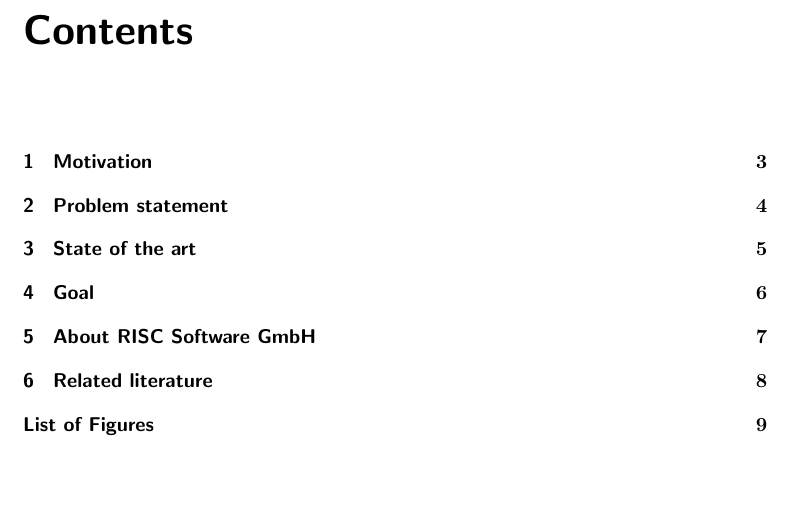
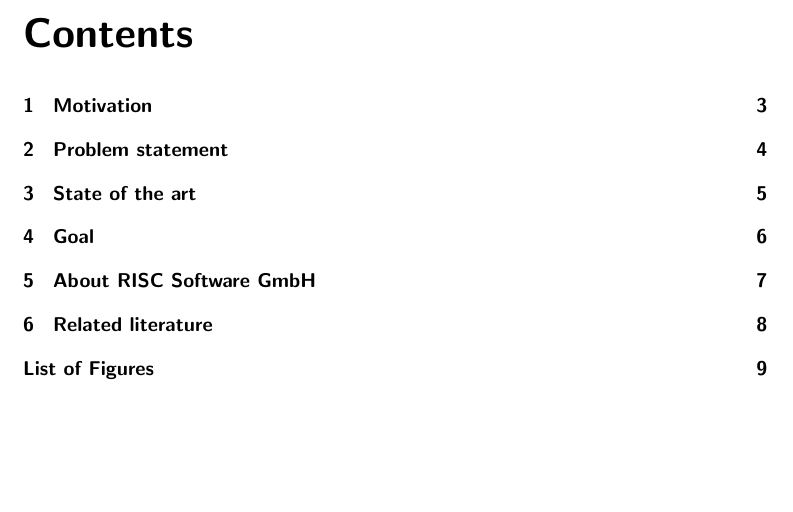
Before and after one commit to bernhardmgruber/master_thesis, a LaTeX document (latex_expose/main.tex): part of page 2 of 9, cut so that both start at the same text. Compiled offline with pdfLaTeX.

Commit message:
* renamed one paper * some tex formatting

```diff
--- a/latex_expose/main.tex
+++ b/latex_expose/main.tex
@@ -1,11 +1,13 @@
 \documentclass[10pt, a4paper, oneside, numbers=noenddot]{scrreprt}
 
+%
 % packages
+%
+
 \usepackage{graphicx}
 \usepackage[style=authoryear,backend=bibtex8,urldate=iso8601]{biblatex}
 \usepackage{courier}
 \usepackage[iso]{datetime}
-\usepackage{tocloft}
 
 %
 % basic latex configuration
@@ -19,8 +21,9 @@
 % graphics
 \graphicspath{ {./images/} }
 
-% table of content
-\renewcommand{\cftsecleader}{\cftdotfill{\cftdotsep}}
+%
+% title
+%
 
 \title{Expos\`e: Detailed and adaptive surface reconstruction of implicitly defined geometries}
 %\subtitle{}
```
Also changed, not shown: papers/Seamless_Intersection_Between_Triangle_Meshes.pdf (renamed from papers/rosen.pdf).
